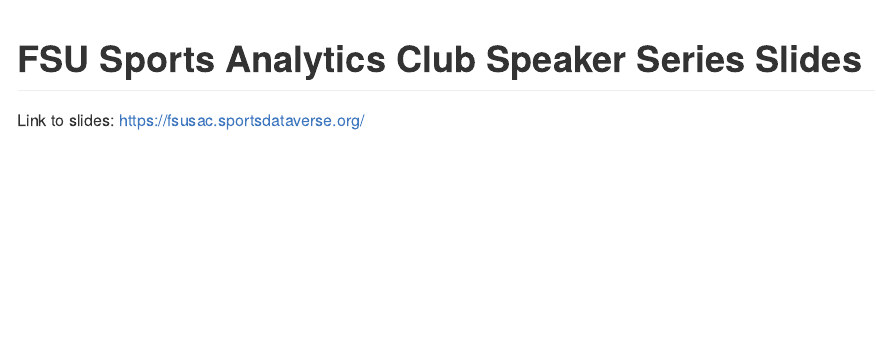
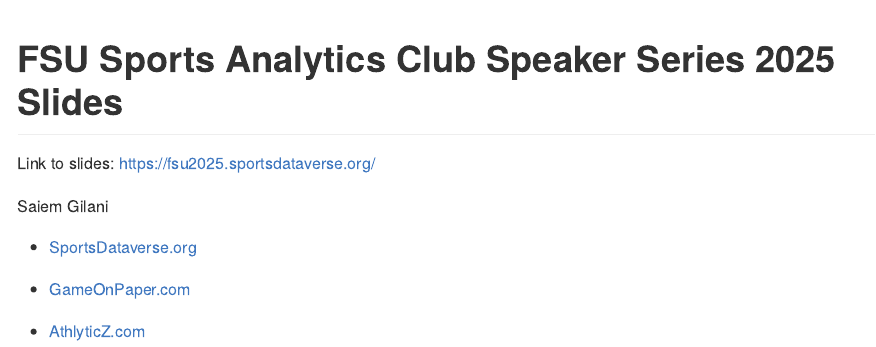
Before and after one commit to sportsdataverse/fsu-sac-2025, an R Markdown document (README.Rmd): the page in a window 1100 px wide, from its top. The pictures show the output file README.md that the author committed with the source, drawn offline in the style of GitHub; badge pictures from the web are left out.

Commit message:
update slide links

````diff
--- a/README.Rmd
+++ b/README.Rmd
@@ -11,6 +11,20 @@
 )
 ```
 
-# FSU Sports Analytics Club Speaker Series  Slides
+# FSU Sports Analytics Club Speaker Series 2025 Slides
 
-Link to slides: <https://fsusac.sportsdataverse.org/>
+Link to slides: <https://fsu2025.sportsdataverse.org/>
+
+Saiem Gilani
+
+[![Twitter Follow](https://img.shields.io/twitter/follow/saiemgilani?color=blue&label=%40saiemgilani&logo=x&style=for-the-badge)](https://twitter.com/saiemgilani)
+<a href='https://bsky.app/profile/saiemgilani.bsky.social' target='blank'><img src="https://img.shields.io/badge/dynamic/json?url=https%3A%2F%2Fpublic.api.bsky.app%2Fxrpc%2Fapp.bsky.actor.getProfile%2F%3Factor%3Dsaiemgilani.bsky.social&query=%24.followersCount&style=for-the-badge&logo=bluesky&label=%40saiemgilani.bsky.social&amp;" alt="@saiemgilani.bsky.social"/></a>
+[![LinkedIn Follow](https://img.shields.io/badge/LinkedIn-saiem--gilani-white?style=for-the-badge&logo=linkedin&logoColor=white&labelColor=0B66C2)](https://www.linkedin.com/in/saiem-gilani/)
+[![GitHub Follow](https://img.shields.io/github/followers/SaiemGilani?style=for-the-badge&logo=Github&label=%40SaiemGilani&color=eee)](https://github.com/saiemgilani)
+
+-  [SportsDataverse.org](https://sportsdataverse.org/ "The home page of the SportsDataverse Organization") <a href='https://twitter.com/sportsdataverse' target='blank'><img src="https://img.shields.io/twitter/follow/sportsdataverse?color=blue&amp;label=%40SportsDataverse&amp;logo=x&amp;style=for-the-badge" alt="@sportsdataverse"/></a> <a href='https://bsky.app/profile/sportsdataverse.org' target='blank'><img src="https://img.shields.io/badge/dynamic/json?url=https%3A%2F%2Fpublic.api.bsky.app%2Fxrpc%2Fapp.bsky.actor.getProfile%2F%3Factor%3Dsportsdataverse.org&query=%24.followersCount&style=for-the-badge&logo=bluesky&label=%40sportsdataverse.org&amp;" alt="@sportsdataverse.org"/></a>
+
+-  [GameOnPaper.com](https://gameonpaper.com/cfb "Game on Paper: Live analytics for the modern age")
+<a href='https://twitter.com/gameonpaper' target='blank'><img src="https://img.shields.io/twitter/follow/gameonpaper?color=blue&amp;label=%40GameOnPaper&amp;logo=x&amp;style=for-the-badge" alt="@gameonpaper"/></a> <a href='https://bsky.app/profile/gameonpaper.com' target='blank'><img src="https://img.shields.io/badge/dynamic/json?url=https%3A%2F%2Fpublic.api.bsky.app%2Fxrpc%2Fapp.bsky.actor.getProfile%2F%3Factor%3Dgameonpaper.com&query=%24.followersCount&style=for-the-badge&logo=bluesky&label=%40gameonpaper.com&amp;" alt="@gameonpaper.com"/></a>
+
+-  [AthlyticZ.com](https://athlyticz.com/ "AthlyticZ: State of the Art Data Science Training") <a href='https://twitter.com/AthlyticZ' target='blank'><img src="https://img.shields.io/twitter/follow/AthlyticZ?color=blue&amp;label=%40AthlyticZ&amp;logo=x&amp;style=for-the-badge" alt="@AthlyticZ"/></a> <a href='https://bsky.app/profile/AthlyticZ.com' target='blank'><img src="https://img.shields.io/badge/dynamic/json?url=https%3A%2F%2Fpublic.api.bsky.app%2Fxrpc%2Fapp.bsky.actor.getProfile%2F%3Factor%3Dathlyticz.bsky.social&query=%24.followersCount&style=for-the-badge&logo=bluesky&label=%40athlyticz.bsky.social&amp;" alt="@athlyticz.bsky.social"/></a>
````
Also changed, not shown: slides.qmd (+4 -4 lines), README.md, index.html, slides.html, 3 other files.
